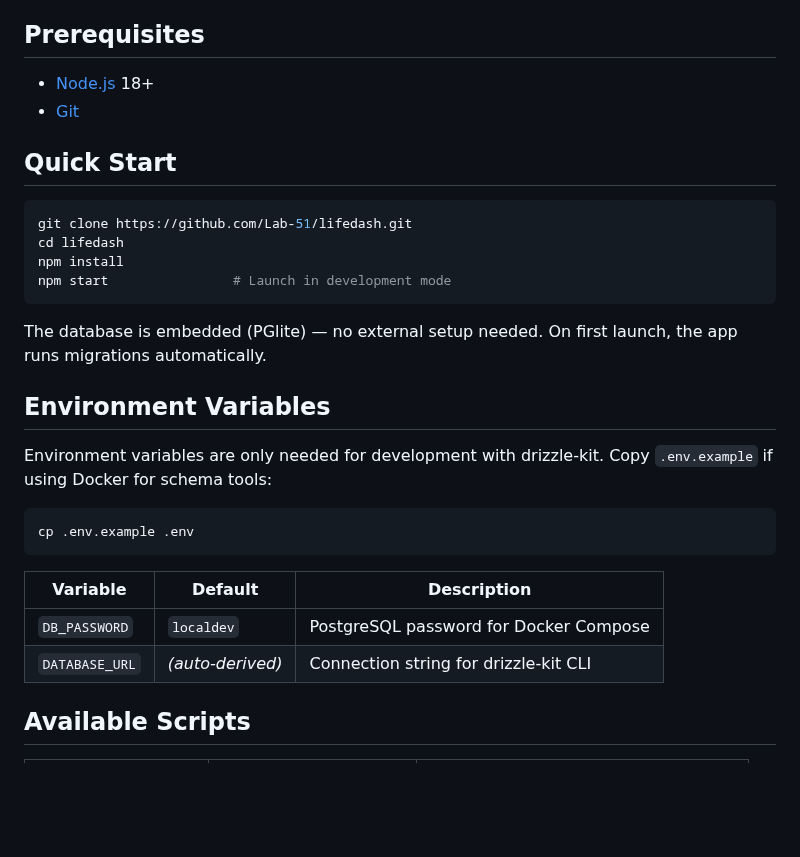
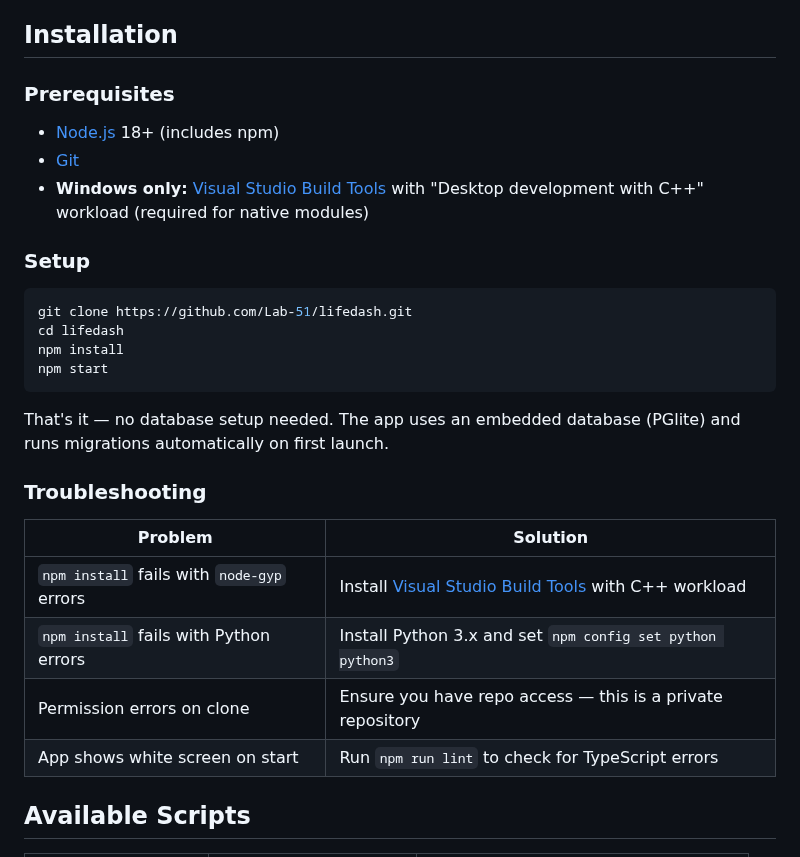
Before and after one commit to Lab-51/lifedash, a Markdown page: README.md, the part around one of its changes. GitHub-like rendering; blank space fills up the shorter version.

Commit message:
docs: add hero screenshot and improve installation guide
- Add dashboard screenshot to README header
- Replace Quick Start with Installation section including platform prereqs and troubleshooting
- Remove Environment Variables from README (dev-only, already in docs/DEVELOPMENT.md)
- Fix stale clone URL and directory name in docs/DEVELOPMENT.md

Co-Authored-By: Claude Opus 4.6 <noreply@anthropic.com>

````diff
--- a/README.md
+++ b/README.md
@@ -16,34 +20,33 @@ AI-powered desktop dashboard for meeting intelligence, project management, brain
 - Desktop notifications for due dates and daily digest
 - Dark theme UI with system tray integration
 
-## Prerequisites
+## Installation
 
-- [Node.js](https://nodejs.org/) 18+
+### Prerequisites
+
+- [Node.js](https://nodejs.org/) 18+ (includes npm)
 - [Git](https://git-scm.com/)
+- **Windows only:** [Visual Studio Build Tools](https://visualstudio.microsoft.com/visual-cpp-build-tools/) with "Desktop development with C++" workload (required for native modules)
 
-## Quick Start
+### Setup
 
 ```bash
 git clone https://github.com/Lab-51/lifedash.git
 cd lifedash
 npm install
-npm start                # Launch in development mode
+npm start
 ```
 
-The database is embedded (PGlite) — no external setup needed. On first launch, the app runs migrations automatically.
+That's it — no database setup needed. The app uses an embedded database (PGlite) and runs migrations automatically on first launch.
 
-## Environment Variables
+### Troubleshooting
 
-Environment variables are only needed for development with drizzle-kit. Copy `.env.example` if using Docker for schema tools:
-
-```bash
-cp .env.example .env
-```
-
-| Variable | Default | Description |
-|----------|---------|-------------|
-| `DB_PASSWORD` | `localdev` | PostgreSQL password for Docker Compose |
-| `DATABASE_URL` | *(auto-derived)* | Connection string for drizzle-kit CLI |
+| Problem | Solution |
+|---------|----------|
+| `npm install` fails with `node-gyp` errors | Install [Visual Studio Build Tools](https://visualstudio.microsoft.com/visual-cpp-build-tools/) with C++ workload |
+| `npm install` fails with Python errors | Install Python 3.x and set `npm config set python python3` |
+| Permission errors on clone | Ensure you have repo access — this is a private repository |
+| App shows white screen on start | Run `npm run lint` to check for TypeScript errors |
 
 ## Available Scripts
 
````
Also changed, not shown: other parts of README.md (+4 -0 lines), docs/DEVELOPMENT.md (+2 -2 lines), docs/lifedash.png (added).
